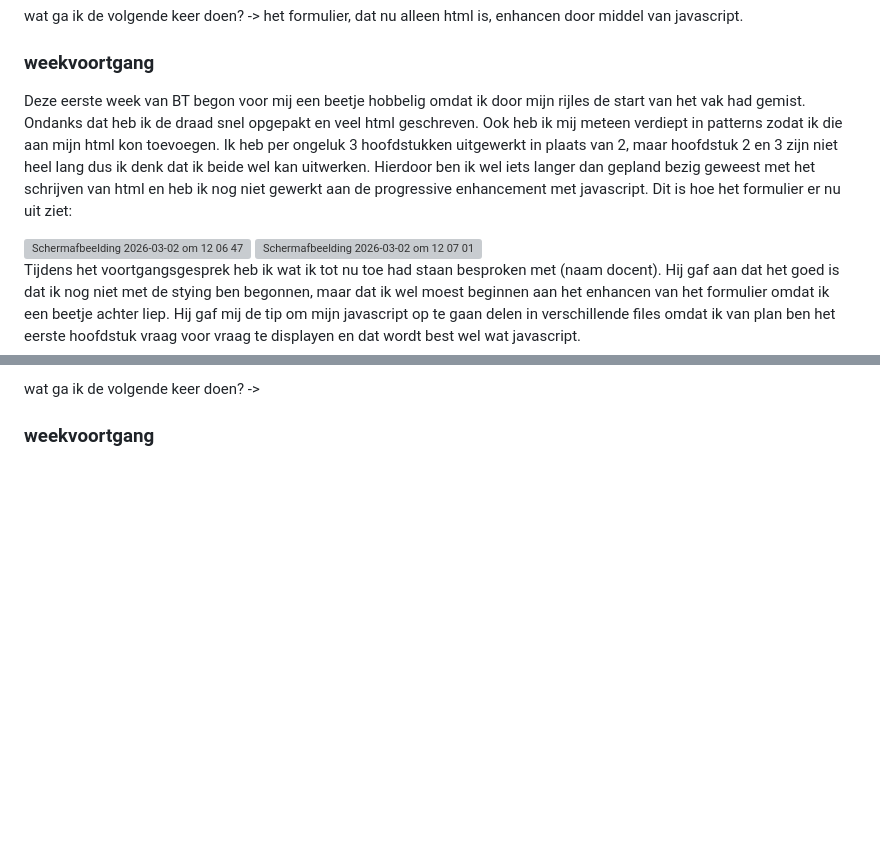
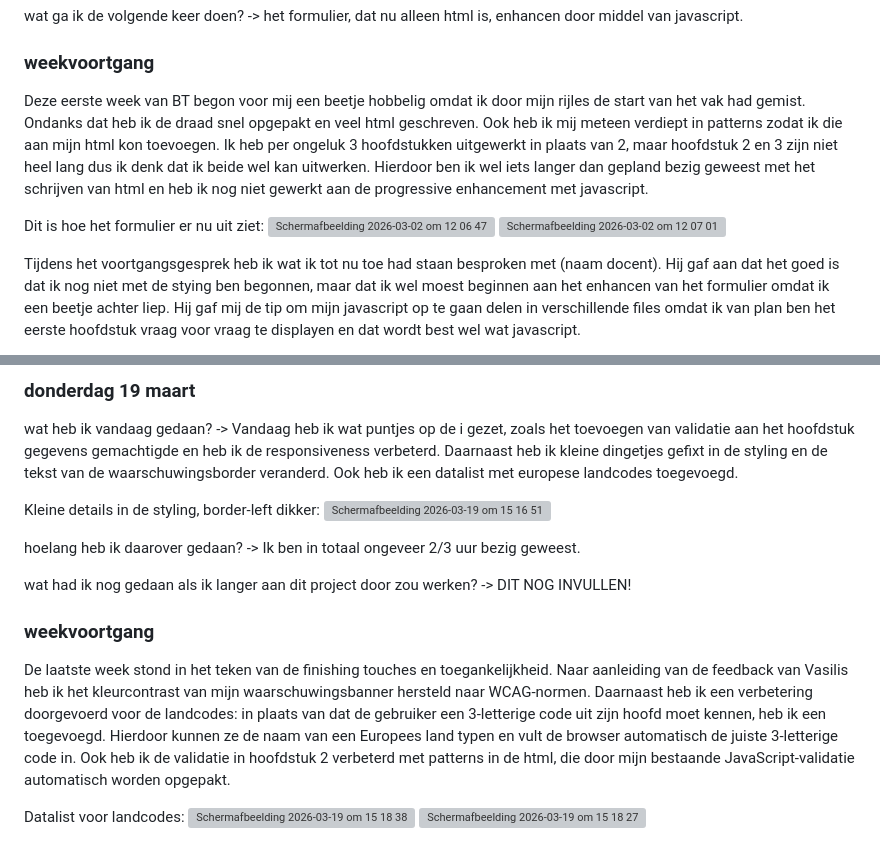
Before and after one commit to jeppedewilde/browsertech, a Markdown page: README.md, 2 parts joined by grey strips. Rendered like a GitHub page; blank space fills up the shorter version; grey boxes are pictures that could not be loaded.

```diff
--- a/README.md
+++ b/README.md
@@ -26,8 +26,9 @@ wat ga ik de volgende keer doen? -> het formulier, dat nu alleen html is, enhanc
 
 
 ### weekvoortgang
-Deze eerste week van BT begon voor mij een beetje hobbelig omdat ik door mijn rijles de start van het vak had gemist. Ondanks dat heb ik de draad snel opgepakt en veel html geschreven. Ook heb ik mij meteen verdiept in patterns zodat ik die aan mijn html kon toevoegen. Ik heb per ongeluk 3 hoofdstukken uitgewerkt in plaats van 2, maar hoofdstuk 2 en 3 zijn niet heel lang dus ik denk dat ik beide wel kan uitwerken. Hierdoor ben ik wel iets langer dan gepland bezig geweest met het schrijven van html en heb ik nog niet gewerkt aan de progressive enhancement met javascript. Dit is hoe het formulier er nu uit ziet:
+Deze eerste week van BT begon voor mij een beetje hobbelig omdat ik door mijn rijles de start van het vak had gemist. Ondanks dat heb ik de draad snel opgepakt en veel html geschreven. Ook heb ik mij meteen verdiept in patterns zodat ik die aan mijn html kon toevoegen. Ik heb per ongeluk 3 hoofdstukken uitgewerkt in plaats van 2, maar hoofdstuk 2 en 3 zijn niet heel lang dus ik denk dat ik beide wel kan uitwerken. Hierdoor ben ik wel iets langer dan gepland bezig geweest met het schrijven van html en heb ik nog niet gewerkt aan de progressive enhancement met javascript.
 
+Dit is hoe het formulier er nu uit ziet:
 <img width="1710" height="771" alt="Scherm­afbeelding 2026-03-02 om 12 06 47" src="https://github.com/user-attachments/assets/66fda614-1c8d-4aae-860a-731f87b5aa75" />
 <img width="1710" height="386" alt="Scherm­afbeelding 2026-03-02 om 12 07 01" src="https://github.com/user-attachments/assets/e73c04f1-b07d-4672-b529-b19fa3887ac5" />
 
@@ -113,5 +126,18 @@ wat heb ik geleerd? ->
 
-wat ga ik de volgende keer doen? ->
+### donderdag 19 maart
+wat heb ik vandaag gedaan? -> Vandaag heb ik wat puntjes op de i gezet, zoals het toevoegen van validatie aan het hoofdstuk gegevens gemachtigde en heb ik de responsiveness verbeterd. Daarnaast heb ik kleine dingetjes gefixt in de styling en de tekst van de waarschuwingsborder veranderd. Ook heb ik een datalist met europese landcodes toegevoegd.
+
+Kleine details in de styling, border-left dikker:
+<img width="628" height="87" alt="Scherm­afbeelding 2026-03-19 om 15 16 51" src="https://github.com/user-attachments/assets/4942e07d-27b1-4233-a02f-ddc604085810" />
+
+hoelang heb ik daarover gedaan? -> Ik ben in totaal ongeveer 2/3 uur bezig geweest.
+
+wat had ik nog gedaan als ik langer aan dit project door zou werken? -> DIT NOG INVULLEN!
 
 
 ### weekvoortgang
+De laatste week stond in het teken van de finishing touches en toegankelijkheid. Naar aanleiding van de feedback van Vasilis heb ik het kleurcontrast van mijn waarschuwingsbanner hersteld naar WCAG-normen. Daarnaast heb ik een verbetering doorgevoerd voor de landcodes: in plaats van dat de gebruiker een 3-letterige code uit zijn hoofd moet kennen, heb ik een <datalist> toegevoegd. Hierdoor kunnen ze de naam van een Europees land typen en vult de browser automatisch de juiste 3-letterige code in. Ook heb ik de validatie in hoofdstuk 2 verbeterd met patterns in de html, die door mijn bestaande JavaScript-validatie automatisch worden opgepakt.
+
+Datalist voor landcodes:
+<img width="651" height="232" alt="Scherm­afbeelding 2026-03-19 om 15 18 38" src="https://github.com/user-attachments/assets/431593bc-80d8-4d5b-89c6-d46983707a60" />
+<img width="651" height="85" alt="Scherm­afbeelding 2026-03-19 om 15 18 27" src="https://github.com/user-attachments/assets/2ec8d837-3707-4406-851e-a5b3e5401203" />
```
Also changed, not shown: other parts of README.md (+28 -16 lines).
